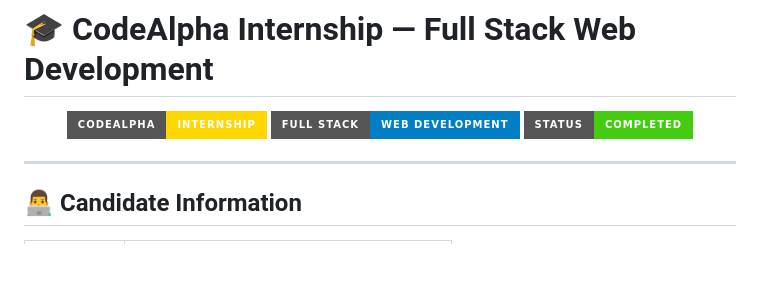
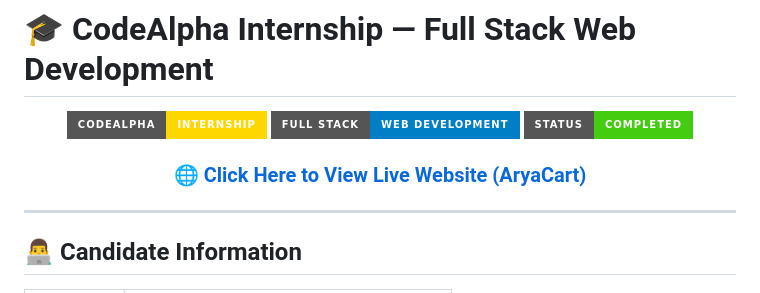
Before and after one commit to aryaaman577/codealpha_tasks, a Markdown page: README.md, the part around the change. Rendered like a GitHub page; badges without logos; blank space fills up the shorter version.

```diff
--- a/README.md
+++ b/README.md
@@ -5,6 +5,8 @@
 ![CodeAlpha](https://img.shields.io/badge/CodeAlpha-Internship-gold?style=for-the-badge&logo=code&logoColor=white)
 ![Full Stack](https://img.shields.io/badge/Full_Stack-Web_Development-blue?style=for-the-badge)
 ![Status](https://img.shields.io/badge/Status-Completed-brightgreen?style=for-the-badge)
+
+### 🌐 [Click Here to View Live Website (AryaCart)](https://aryaaman577.pythonanywhere.com)
 
 </div>
 
```
Also changed, not shown: Task1_AryaCart/README.md (+1 -0 lines).
